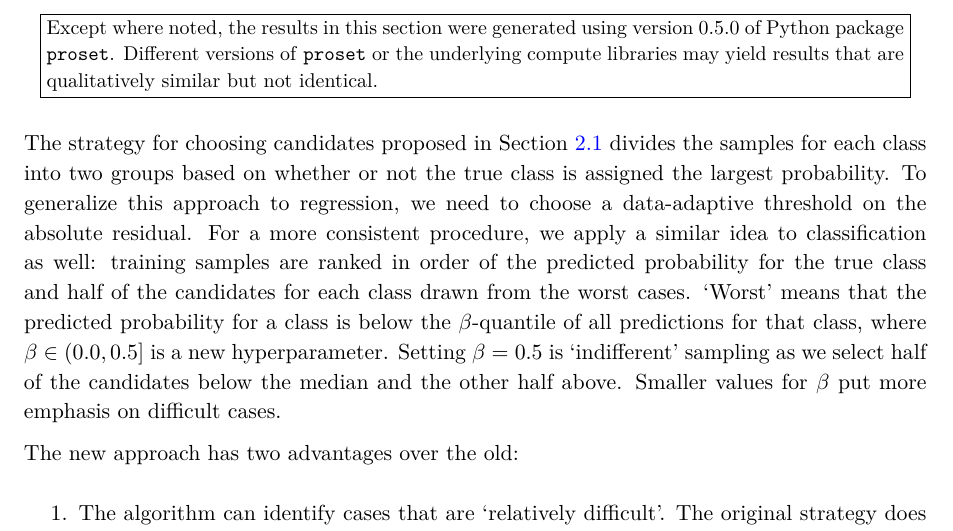
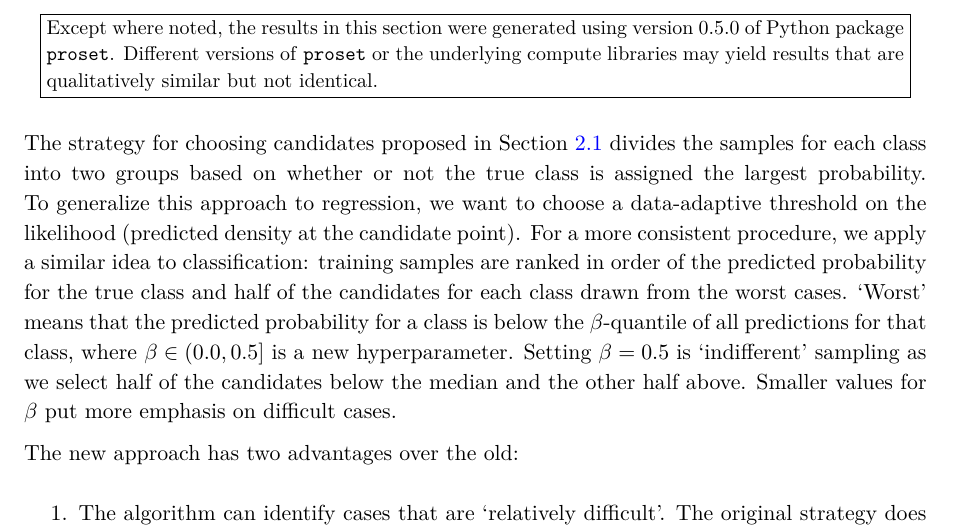
Before and after one commit to NRuf77/proset, a LaTeX thesis (doc/proset.tex, which reads doc/classifier.tex): part of page 57 of 94, cut so that both start at the same text. Compiled offline with pdfLaTeX.

Commit message:
Updated description of candidate sampling: 'hard' cases for regression are identified via low likelihood, not large absolute residual.

```diff
--- a/doc/classifier.tex
+++ b/doc/classifier.tex
@@ -2146,8 +2146,8 @@ Different versions of \texttt{proset} or the underlying compute libraries may yi
 }}\end{center}
 %
 The strategy for choosing candidates proposed in Section \ref{sec_classifier_definition} divides the samples for each class into two groups based on whether or not the true class is assigned the largest probability.
-To generalize this approach to regression, we need to choose a data-adaptive threshold on the absolute residual.
-For a more consistent procedure, we apply a similar idea to classification as well:
+To generalize this approach to regression, we want to choose a data-adaptive threshold on the likelihood (predicted density at the candidate point).
+For a more consistent procedure, we apply a similar idea to classification:
 training samples are ranked in order of the predicted probability for the true class and half of the candidates for each class drawn from the worst cases.
 `Worst' means that the predicted probability for a class is below the $\beta$-quantile of all predictions for that class, where $\beta\in(0.0,0.5]$ is a new hyperparameter.
 Setting $\beta=0.5$ is `indifferent' sampling as we select half of the candidates below the median and the other half above.
```
